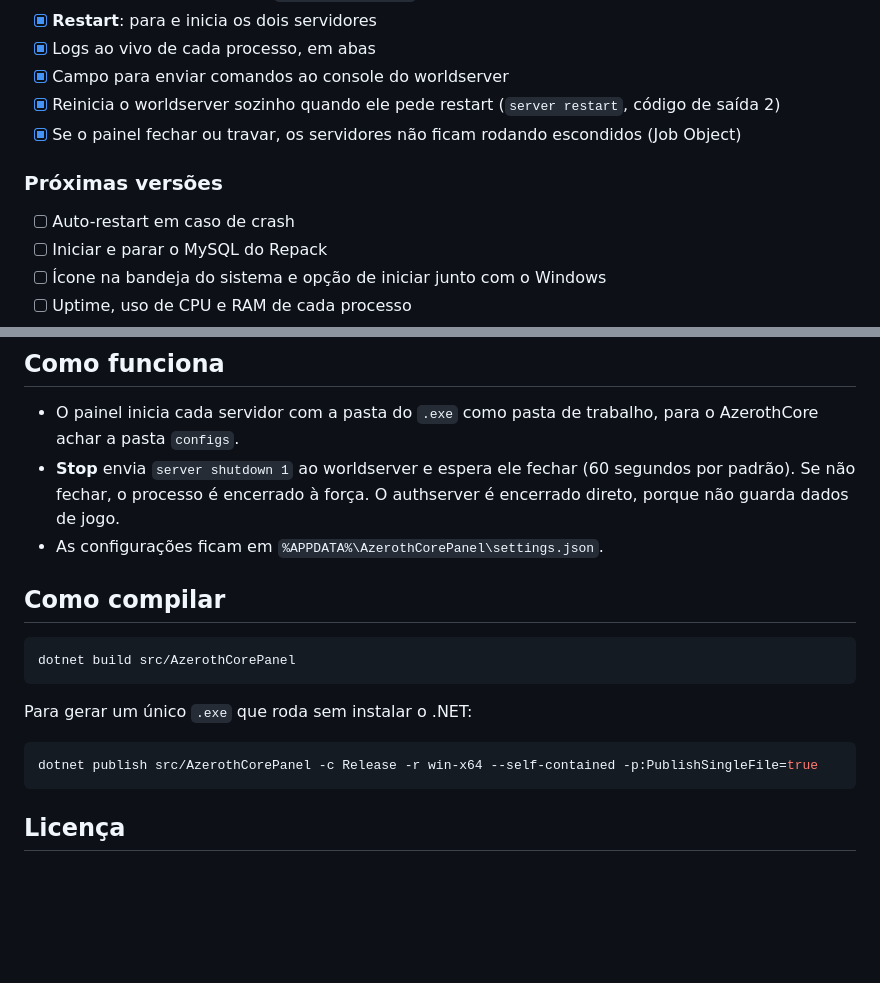
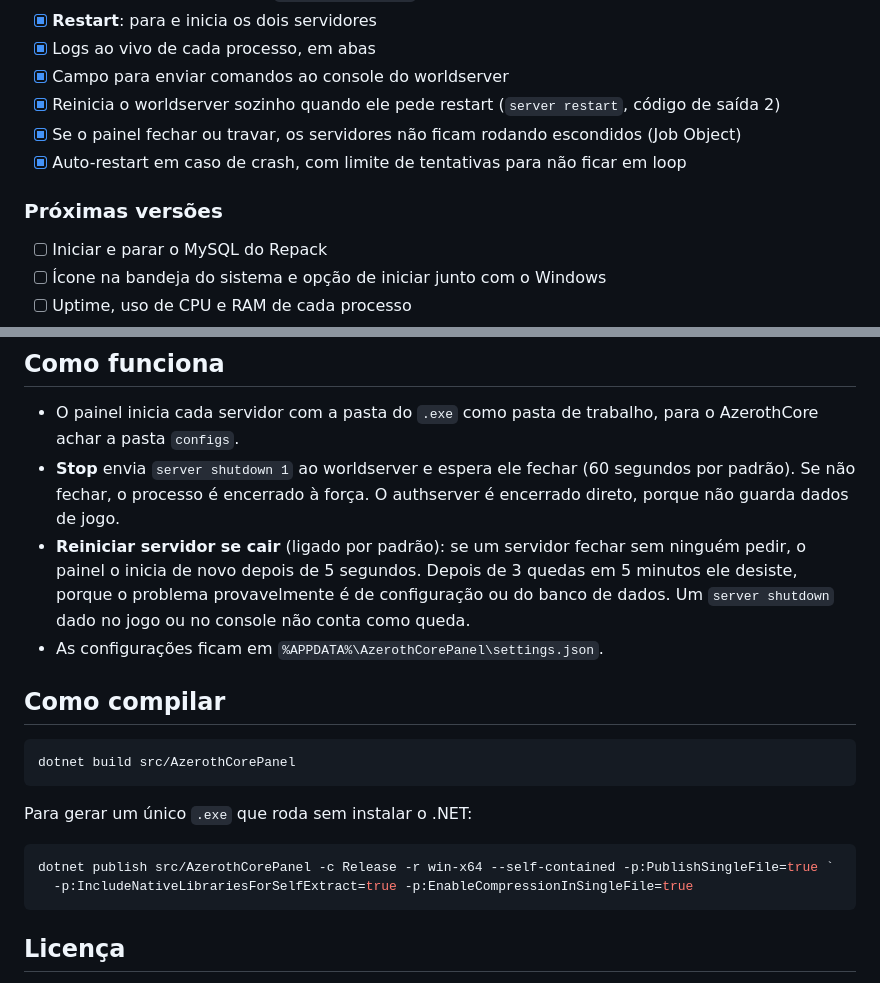
Before and after one commit to EricksOliveira/AzerothCore-CPanel, a Markdown page: README.md, 2 parts joined by grey strips. GitHub-like rendering; blank space fills up the shorter version.

````diff
--- a/README.md
+++ b/README.md
@@ -26,9 +28,9 @@ Baixe o `AzerothCorePanel.exe` na [página de releases](https://github.com/Erick
 - [x] Campo para enviar comandos ao console do worldserver
 - [x] Reinicia o worldserver sozinho quando ele pede restart (`server restart`, código de saída 2)
 - [x] Se o painel fechar ou travar, os servidores não ficam rodando escondidos (Job Object)
+- [x] Auto-restart em caso de crash, com limite de tentativas para não ficar em loop
 
 ### Próximas versões
-- [ ] Auto-restart em caso de crash
 - [ ] Iniciar e parar o MySQL do Repack
 - [ ] Ícone na bandeja do sistema e opção de iniciar junto com o Windows
 - [ ] Uptime, uso de CPU e RAM de cada processo
@@ -50,6 +52,10 @@ Baixe o `AzerothCorePanel.exe` na [página de releases](https://github.com/Erick
   pasta `configs`.
 - **Stop** envia `server shutdown 1` ao worldserver e espera ele fechar (60 segundos por padrão). Se não
   fechar, o processo é encerrado à força. O authserver é encerrado direto, porque não guarda dados de jogo.
+- **Reiniciar servidor se cair** (ligado por padrão): se um servidor fechar sem ninguém pedir, o painel o
+  inicia de novo depois de 5 segundos. Depois de 3 quedas em 5 minutos ele desiste, porque o problema
+  provavelmente é de configuração ou do banco de dados. Um `server shutdown` dado no jogo ou no console não
+  conta como queda.
 - As configurações ficam em `%APPDATA%\AzerothCorePanel\settings.json`.
 
 ## Como compilar
@@ -61,7 +67,8 @@ dotnet build src/AzerothCorePanel
 Para gerar um único `.exe` que roda sem instalar o .NET:
 
 ```powershell
-dotnet publish src/AzerothCorePanel -c Release -r win-x64 --self-contained -p:PublishSingleFile=true
+dotnet publish src/AzerothCorePanel -c Release -r win-x64 --self-contained -p:PublishSingleFile=true `
+  -p:IncludeNativeLibrariesForSelfExtract=true -p:EnableCompressionInSingleFile=true
 ```
 
 ## Licença
````
Also changed, not shown: other parts of README.md (+2 -0 lines), assets/logo.png (added), 7 other files.
